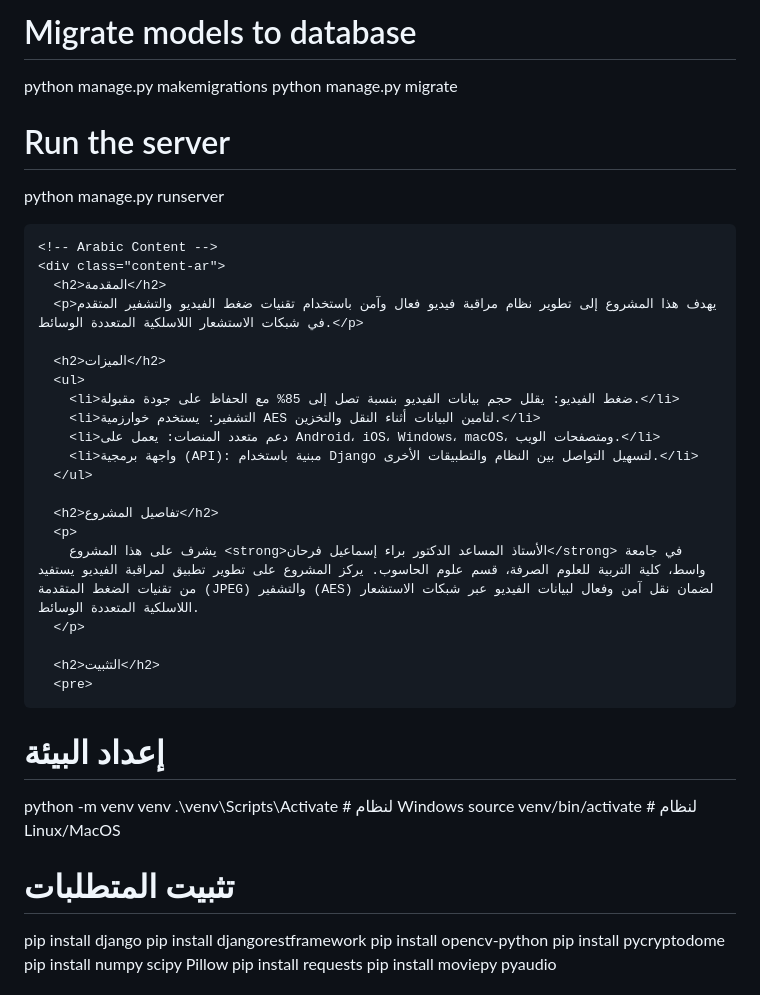
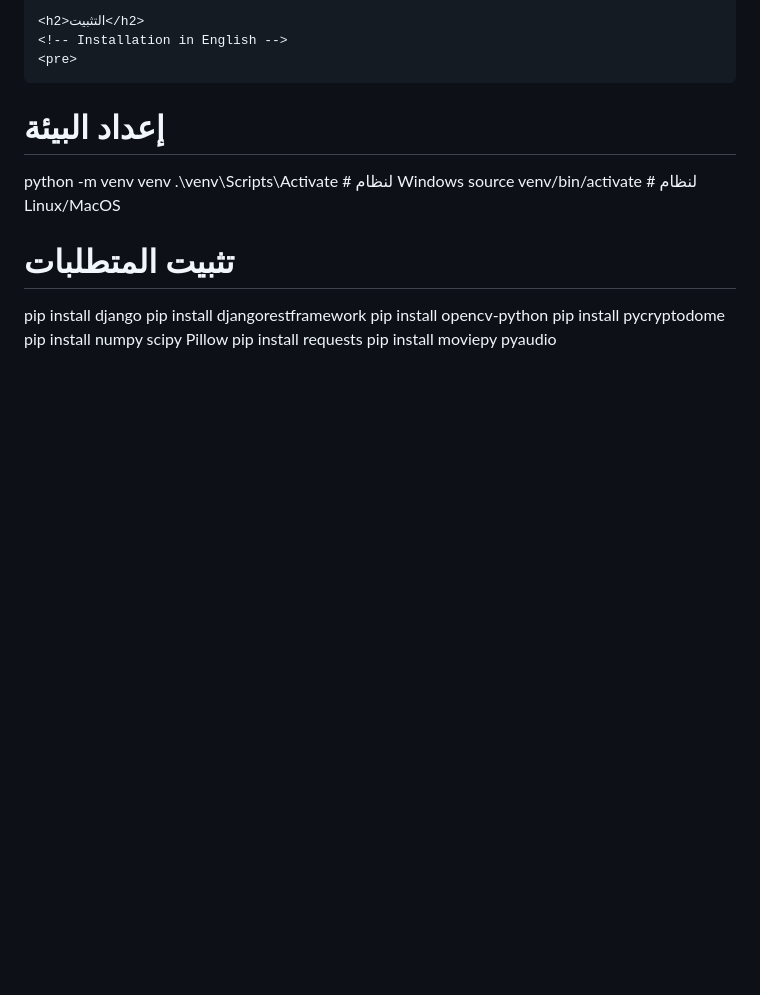
Before and after one commit to pr-mah99/video_surveillance_django_flutter, a Markdown page: README.md, the part around one of its changes. GitHub-like rendering; blank space fills up the shorter version.

```diff
--- a/README.md
+++ b/README.md
@@ -135,32 +97,6 @@ python manage.py startapp surveillance
-# Migrate models to database
-python manage.py makemigrations
-python manage.py migrate
-
-# Run the server
-python manage.py runserver
-      </pre>
-    </div>
-
-    <!-- Arabic Content -->
-    <div class="content-ar">
-      <h2>المقدمة</h2>
-      <p>يهدف هذا المشروع إلى تطوير نظام مراقبة فيديو فعال وآمن باستخدام تقنيات ضغط الفيديو والتشفير المتقدم في شبكات الاستشعار اللاسلكية المتعددة الوسائط.</p>
-
-      <h2>الميزات</h2>
-      <ul>
-        <li>ضغط الفيديو: يقلل حجم بيانات الفيديو بنسبة تصل إلى 85% مع الحفاظ على جودة مقبولة.</li>
-        <li>التشفير: يستخدم خوارزمية AES لتامين البيانات أثناء النقل والتخزين.</li>
-        <li>دعم متعدد المنصات: يعمل على Android، iOS، Windows، macOS، ومتصفحات الويب.</li>
-        <li>واجهة برمجية (API): مبنية باستخدام Django لتسهيل التواصل بين النظام والتطبيقات الأخرى.</li>
-      </ul>
-
-      <h2>تفاصيل المشروع</h2>
-      <p>
-        يشرف على هذا المشروع <strong>الأستاذ المساعد الدكتور براء إسماعيل فرحان</strong> في جامعة واسط، كلية التربية للعلوم الصرفة، قسم علوم الحاسوب. يركز المشروع على تطوير تطبيق لمراقبة الفيديو يستفيد من تقنيات الضغط المتقدمة (JPEG) والتشفير (AES) لضمان نقل آمن وفعال لبيانات الفيديو عبر شبكات الاستشعار اللاسلكية المتعددة الوسائط.
-      </p>
-
-      <h2>التثبيت</h2>
-      <pre>
+    <h2>التثبيت</h2>
+    <!-- Installation in English -->
+    <pre>
 # إعداد البيئة
 python -m venv venv
 .\venv\Scripts\Activate  # لنظام Windows
```
Also changed, not shown: other parts of README.md (+36 -89 lines).
